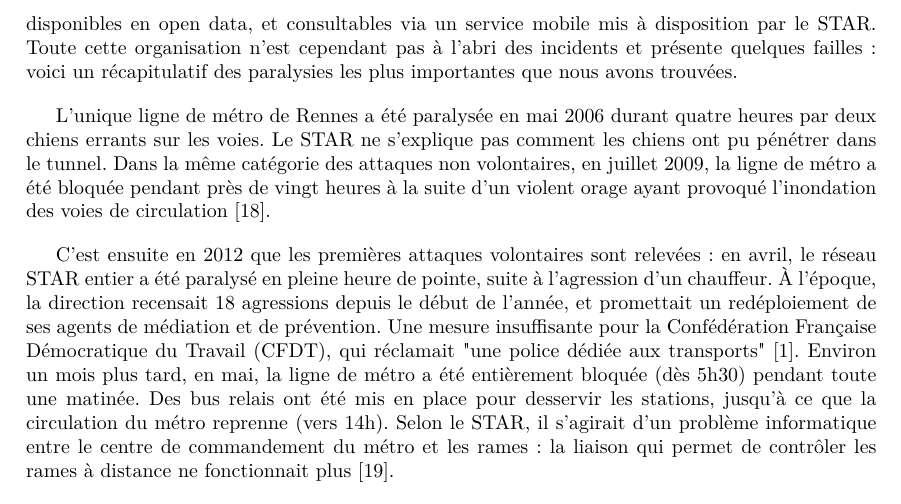
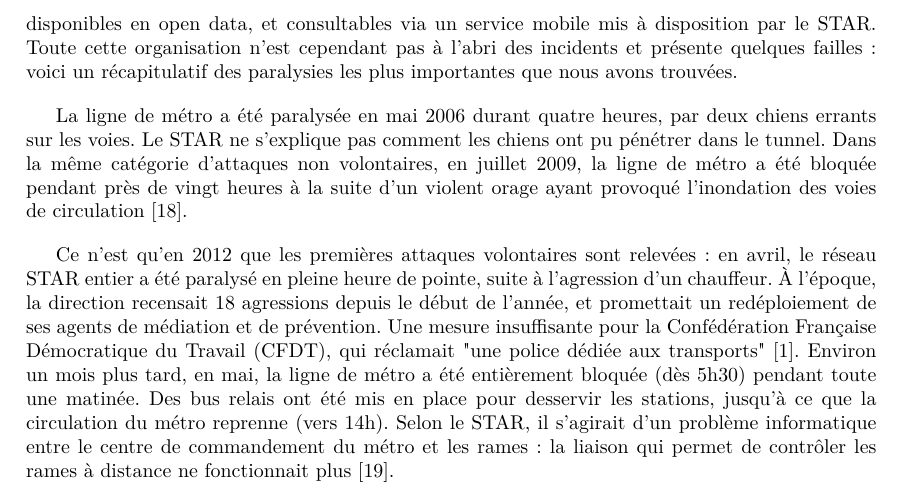
Before and after one commit to HKervadec/korrigolo, a LaTeX document (reports/1 - preetude/main.tex, which reads reports/1 - preetude/input/contexte.tex): part of page 7 of 20, cut so that both start at the same text. Compiled offline with pdfLaTeX.

Commit message:
Update contexte.tex

```diff
--- a/reports/1 - preetude/input/contexte.tex
+++ b/reports/1 - preetude/input/contexte.tex
@@ -20,8 +20,8 @@
         % pas de 3 ptits points !
         Ces données sont disponibles en open data, et consultables via un service mobile mis à disposition par le STAR. Toute cette organisation n'est cependant pas à l'abri des incidents et présente quelques failles : voici un récapitulatif des paralysies les plus importantes que nous avons trouvées.
 
-        L'unique ligne de métro de Rennes a été paralysée en mai 2006 durant quatre heures par deux chiens errants sur les voies. Le STAR ne s'explique pas comment les chiens ont pu pénétrer dans le tunnel. Dans la même catégorie des attaques non volontaires, en juillet 2009, la ligne de métro a été bloquée pendant près de vingt heures à la suite d'un violent orage ayant provoqué l'inondation des voies de circulation~\cite{metro_orage}.
+        La ligne de métro a été paralysée en mai 2006 durant quatre heures, par deux chiens errants sur les voies. Le STAR ne s'explique pas comment les chiens ont pu pénétrer dans le tunnel. Dans la même catégorie d'attaques non volontaires, en juillet 2009, la ligne de métro a été bloquée pendant près de vingt heures à la suite d'un violent orage ayant provoqué l'inondation des voies de circulation~\cite{metro_orage}.
 
-        C'est ensuite en 2012 que les premières attaques volontaires sont relevées : en avril, le réseau STAR entier a été paralysé en pleine heure de pointe, suite à l'agression d'un chauffeur. À l'époque, la direction recensait 18 agressions depuis le début de l'année, et promettait un redéploiement de ses agents de médiation et de prévention. Une mesure insuffisante pour la Confédération Française Démocratique du Travail (CFDT), qui réclamait "une police dédiée aux transports"~\cite{bus_agression}. Environ un mois plus tard, en mai, la ligne de métro a été entièrement bloquée (dès 5h30) pendant toute une matinée. Des bus relais ont été mis en place pour desservir les stations, jusqu'à ce que la circulation du métro reprenne (vers 14h). Selon le STAR, il s’agirait d’un problème informatique entre le centre de commandement du métro et les rames : la liaison qui permet de contrôler les rames à distance ne fonctionnait plus~\cite{metro_info}.
+        Ce n'est qu'en 2012 que les premières attaques volontaires sont relevées : en avril, le réseau STAR entier a été paralysé en pleine heure de pointe, suite à l'agression d'un chauffeur. À l'époque, la direction recensait 18 agressions depuis le début de l'année, et promettait un redéploiement de ses agents de médiation et de prévention. Une mesure insuffisante pour la Confédération Française Démocratique du Travail (CFDT), qui réclamait "une police dédiée aux transports"~\cite{bus_agression}. Environ un mois plus tard, en mai, la ligne de métro a été entièrement bloquée (dès 5h30) pendant toute une matinée. Des bus relais ont été mis en place pour desservir les stations, jusqu'à ce que la circulation du métro reprenne (vers 14h). Selon le STAR, il s’agirait d’un problème informatique entre le centre de commandement du métro et les rames : la liaison qui permet de contrôler les rames à distance ne fonctionnait plus~\cite{metro_info}.
 
         Depuis 2012, des incidents se produisent régulièrement sur le réseau mais ne conduisent pas à l'arrêt du système. Il s'agit principalement d'agressions du personnel, comme ce fut le cas le 5 octobre 2014 où un contrôleur a reçu un coup de poing pendant l'exercice de ses fonctions~\cite{coup_poing_rennes}. Ces quelques faits montrent bien l'importance pour le STAR de la mise en place d'un outil d'évaluation des risques, qui comporterait également un répertoire de défenses à utiliser pour contrer ces derniers.
```
